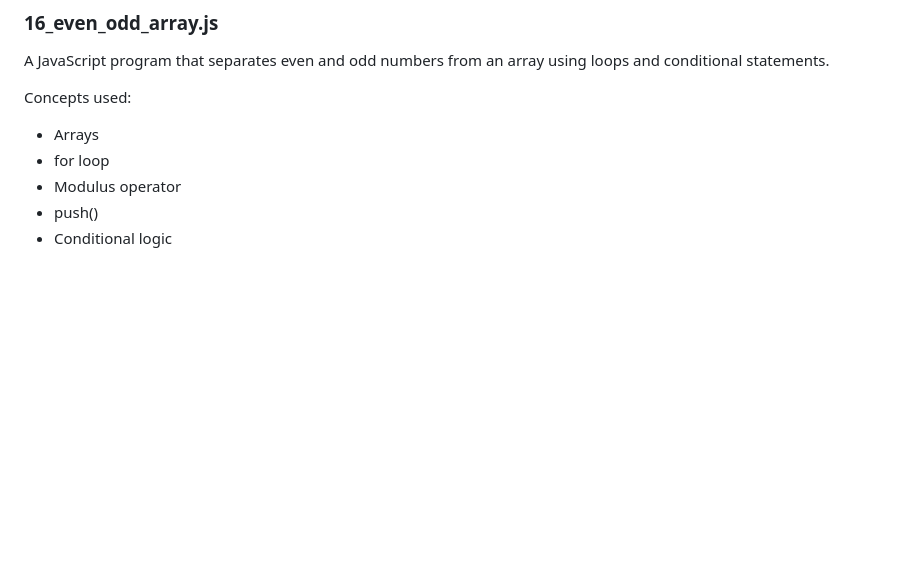
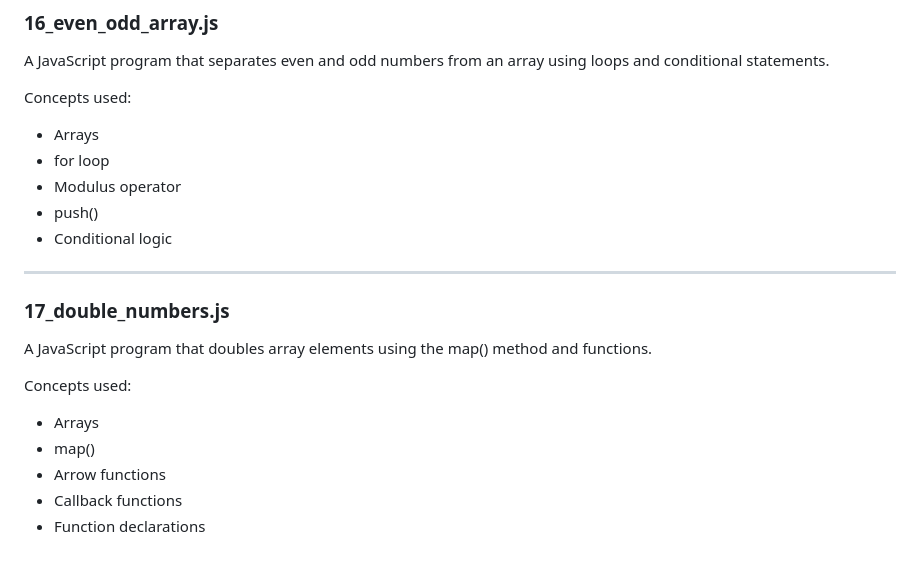
Before and after one commit to akashraval3709-prog/Javascript-Practice, a Markdown page: 02-Logic-Building/README.md, the part around the change. Drawn GitHub-style; blank space fills up the shorter version.

```diff
--- a/02-Logic-Building/README.md
+++ b/02-Logic-Building/README.md
@@ -221,3 +221,15 @@ Concepts used:
 - Modulus operator
 - push()
 - Conditional logic
+
+---
+
+### 17_double_numbers.js
+A JavaScript program that doubles array elements using the map() method and functions.
+
+Concepts used:
+- Arrays
+- map()
+- Arrow functions
+- Callback functions
+- Function declarations
```
